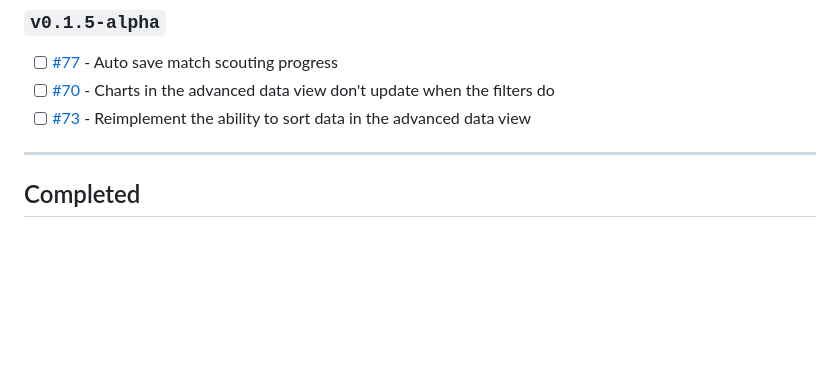
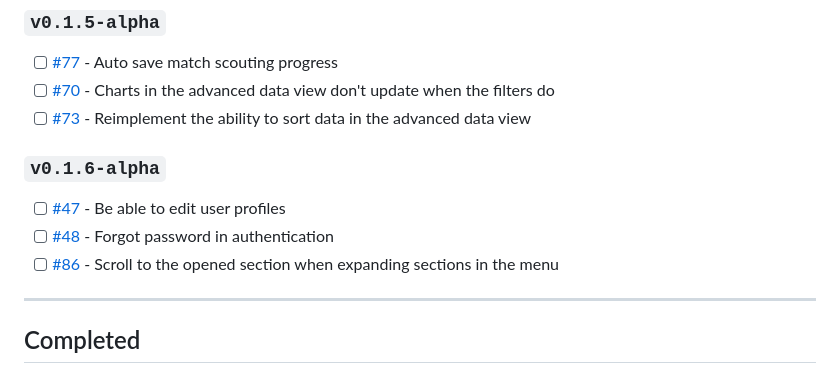
Before and after one commit to thelegendofmario/open-scouting, a Markdown page: docs/ROADMAP.md, the part around the change. Drawn GitHub-style; blank space fills up the shorter version.

Commit message:
docs: Update roadmap

```diff
--- a/docs/ROADMAP.md
+++ b/docs/ROADMAP.md
@@ -8,6 +8,11 @@ This document describes the roadmap for Open Scouting, and roughly when each fea
 - [ ] [#77](https://github.com/FRC-Team3484/open-scouting/issues/77) - Auto save match scouting progress
 - [ ] [#70](https://github.com/FRC-Team3484/open-scouting/issues/70) - Charts in the advanced data view don't update when the filters do
 - [ ] [#73](https://github.com/FRC-Team3484/open-scouting/issues/73) - Reimplement the ability to sort data in the advanced data view
+
+### `v0.1.6-alpha`
+- [ ] [#47](https://github.com/FRC-Team3484/open-scouting/issues/47) - Be able to edit user profiles
+- [  ] [#48](https://github.com/FRC-Team3484/open-scouting/issues/48) - Forgot password in authentication
+- [ ] [#86](https://github.com/FRC-Team3484/open-scouting/issues/86) - Scroll to the opened section when expanding sections in the menu
 
 ---
 ## Completed
```
